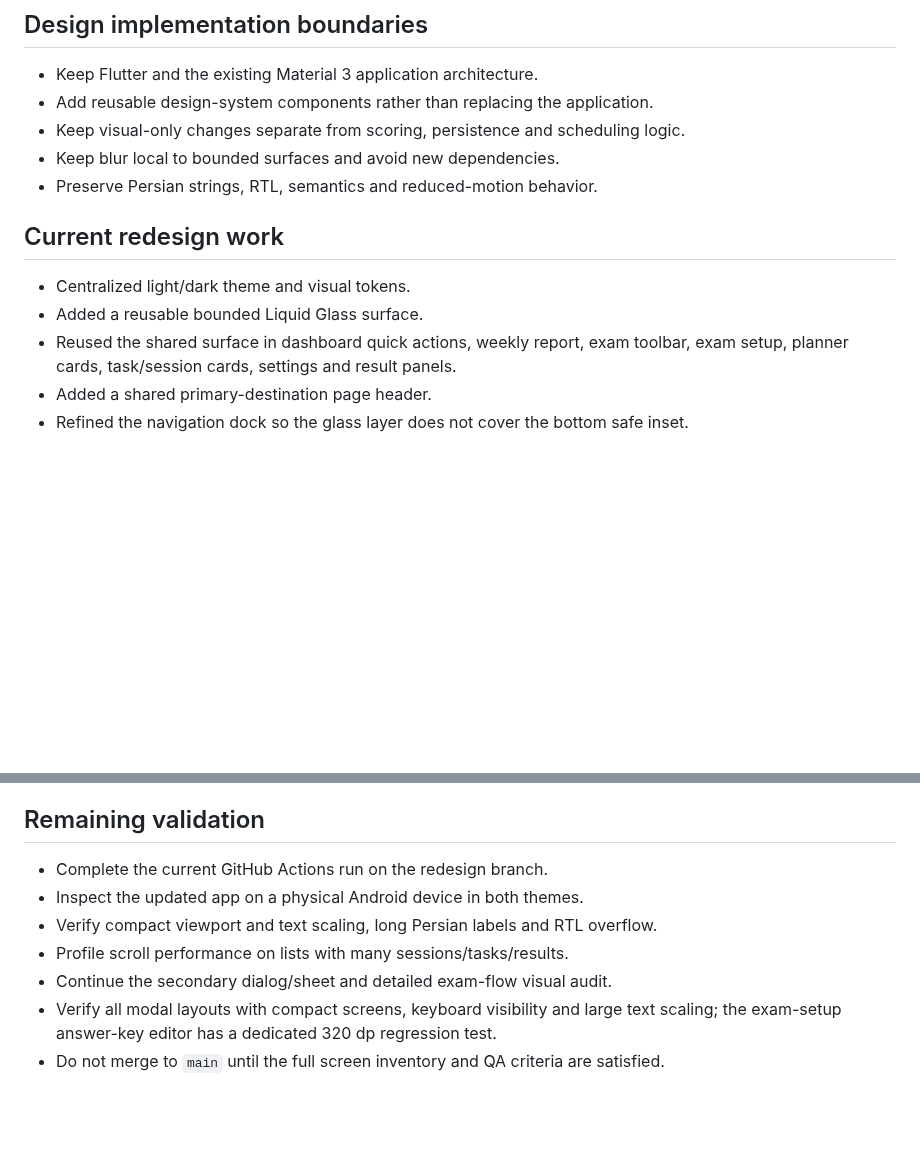
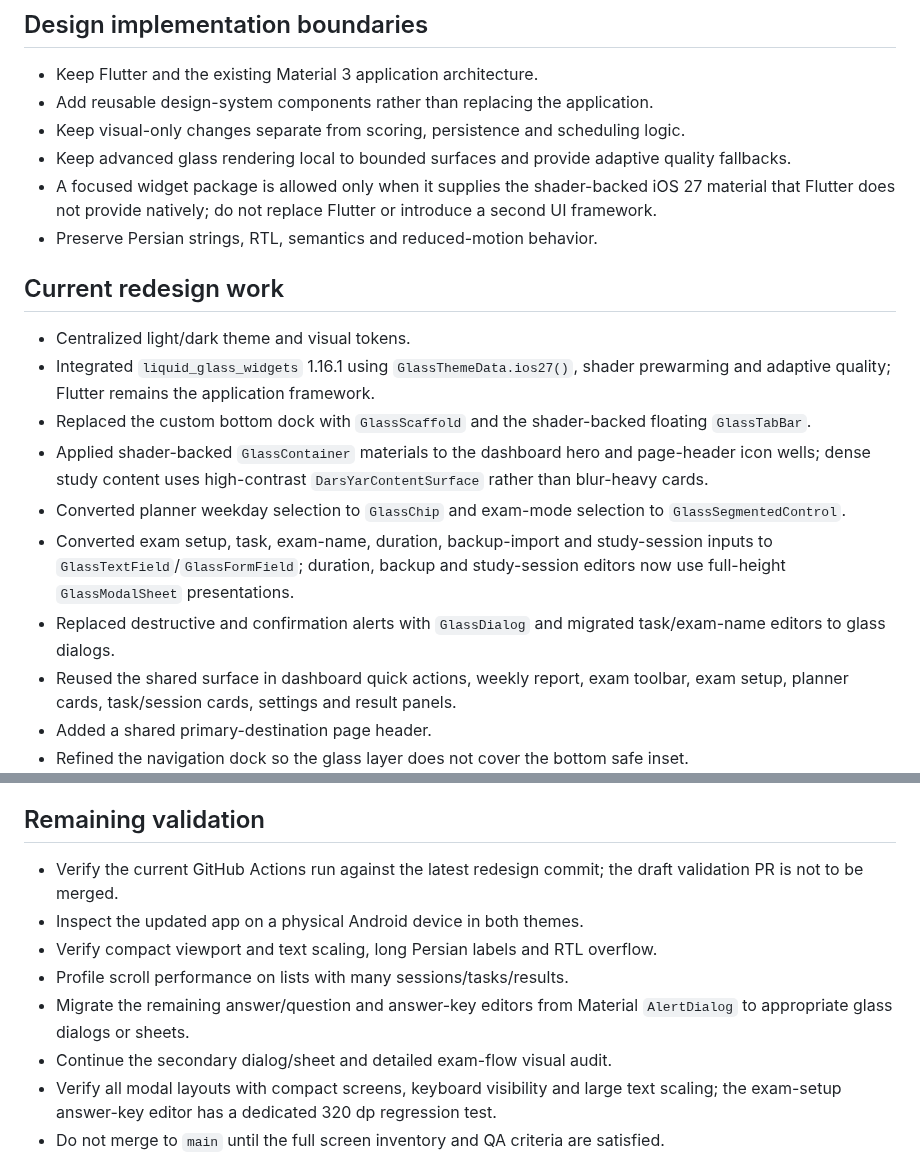
Before and after one commit to Mzarmehi1390/DarsYar, a Markdown page: docs/REDESIGN_AUDIT.md, 2 parts joined by grey strips. GitHub-like rendering; blank space fills up the shorter version.

Commit message:
docs(audit): track shader glass integration and remaining editor migration

```diff
--- a/docs/REDESIGN_AUDIT.md
+++ b/docs/REDESIGN_AUDIT.md
@@ -85,13 +85,19 @@ The redesign must not alter:
 - Keep Flutter and the existing Material 3 application architecture.
 - Add reusable design-system components rather than replacing the application.
 - Keep visual-only changes separate from scoring, persistence and scheduling logic.
-- Keep blur local to bounded surfaces and avoid new dependencies.
+- Keep advanced glass rendering local to bounded surfaces and provide adaptive quality fallbacks.
+- A focused widget package is allowed only when it supplies the shader-backed iOS 27 material that Flutter does not provide natively; do not replace Flutter or introduce a second UI framework.
 - Preserve Persian strings, RTL, semantics and reduced-motion behavior.
 
 ## Current redesign work
 
 - Centralized light/dark theme and visual tokens.
-- Added a reusable bounded Liquid Glass surface.
+- Integrated `liquid_glass_widgets` 1.16.1 using `GlassThemeData.ios27()`, shader prewarming and adaptive quality; Flutter remains the application framework.
+- Replaced the custom bottom dock with `GlassScaffold` and the shader-backed floating `GlassTabBar`.
+- Applied shader-backed `GlassContainer` materials to the dashboard hero and page-header icon wells; dense study content uses high-contrast `DarsYarContentSurface` rather than blur-heavy cards.
+- Converted planner weekday selection to `GlassChip` and exam-mode selection to `GlassSegmentedControl`.
+- Converted exam setup, task, exam-name, duration, backup-import and study-session inputs to `GlassTextField`/`GlassFormField`; duration, backup and study-session editors now use full-height `GlassModalSheet` presentations.
+- Replaced destructive and confirmation alerts with `GlassDialog` and migrated task/exam-name editors to glass dialogs.
 - Reused the shared surface in dashboard quick actions, weekly report, exam toolbar,
   exam setup, planner cards, task/session cards, settings and result panels.
 - Added a shared primary-destination page header.
@@ -112,10 +118,11 @@ The redesign must not alter:
 
 ## Remaining validation
 
-- Complete the current GitHub Actions run on the redesign branch.
+- Verify the current GitHub Actions run against the latest redesign commit; the draft validation PR is not to be merged.
 - Inspect the updated app on a physical Android device in both themes.
 - Verify compact viewport and text scaling, long Persian labels and RTL overflow.
 - Profile scroll performance on lists with many sessions/tasks/results.
+- Migrate the remaining answer/question and answer-key editors from Material `AlertDialog` to appropriate glass dialogs or sheets.
 - Continue the secondary dialog/sheet and detailed exam-flow visual audit.
 - Verify all modal layouts with compact screens, keyboard visibility and large text scaling;
   the exam-setup answer-key editor has a dedicated 320 dp regression test.
```
